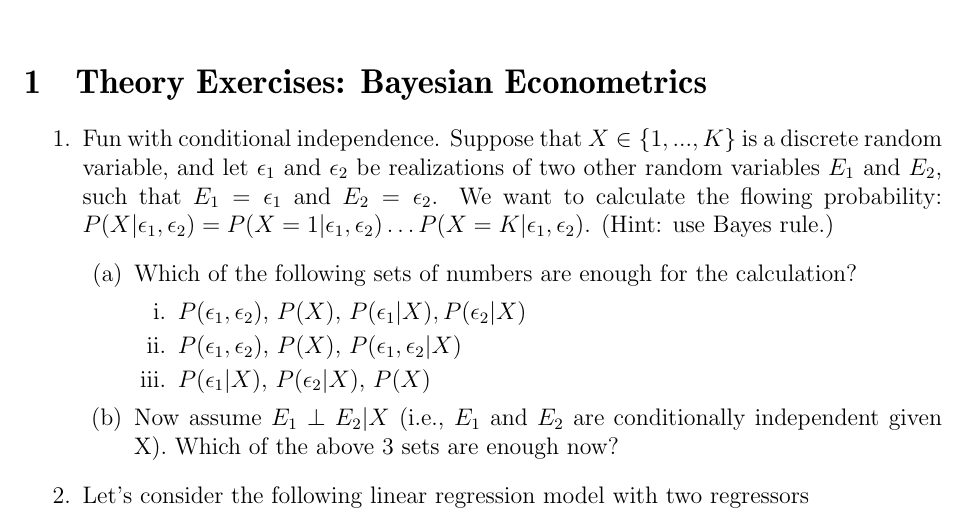
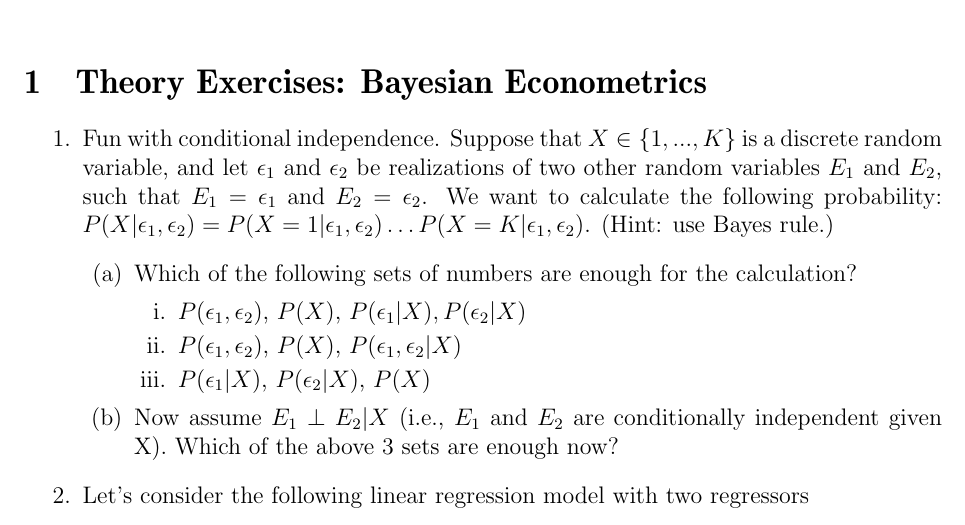
Before and after one commit to ECON-4676-UNIANDES-Fall-2021/Problem_Sets, a LaTeX problem sheet (Problem_Set_2/Problem_Set_2.tex): part of page 1 of 4, cut so that both start at the same text. Compiled offline with pdfLaTeX.

Commit message:
typo ej 1a

```diff
--- a/Problem_Set_2/Problem_Set_2.tex
+++ b/Problem_Set_2/Problem_Set_2.tex
@@ -90,7 +90,7 @@
 
 \begin{enumerate}
 
-\item Fun with conditional independence.  Suppose that $X\in \{1,...,K\} $ is a discrete random variable, and let $\epsilon_1$ and $\epsilon_2$ be realizations of two other random variables $E_1$ and $E_2$, such that $E_1=\epsilon_1$ and $E_2=\epsilon_2$. We want to calculate the flowing probability: $P(X|\epsilon_1,\epsilon_2)= P(X=1|\epsilon_1,\epsilon_2)\dots  P(X=K|\epsilon_1,\epsilon_2)$. (Hint: use Bayes rule.)
+\item Fun with conditional independence.  Suppose that $X\in \{1,...,K\} $ is a discrete random variable, and let $\epsilon_1$ and $\epsilon_2$ be realizations of two other random variables $E_1$ and $E_2$, such that $E_1=\epsilon_1$ and $E_2=\epsilon_2$. We want to calculate the following probability: $P(X|\epsilon_1,\epsilon_2)= P(X=1|\epsilon_1,\epsilon_2)\dots  P(X=K|\epsilon_1,\epsilon_2)$. (Hint: use Bayes rule.)
   \begin{enumerate}
   \item Which of the following sets of numbers are enough for the calculation?
   \begin{enumerate}
```
